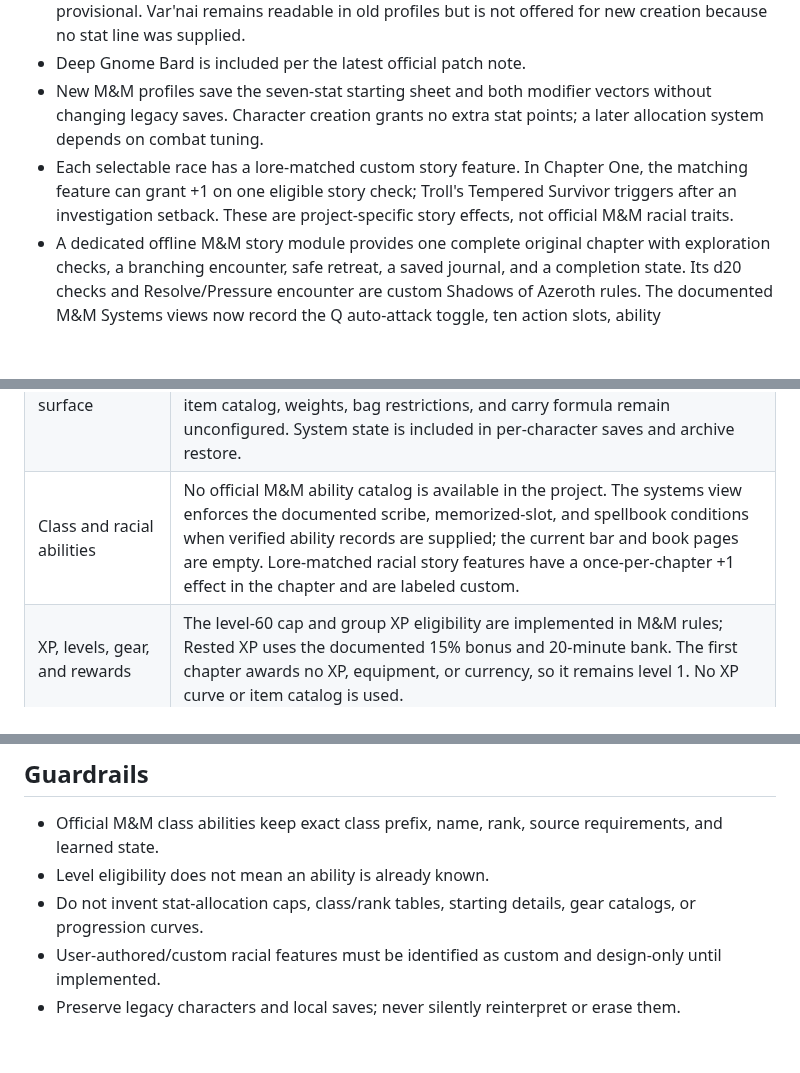
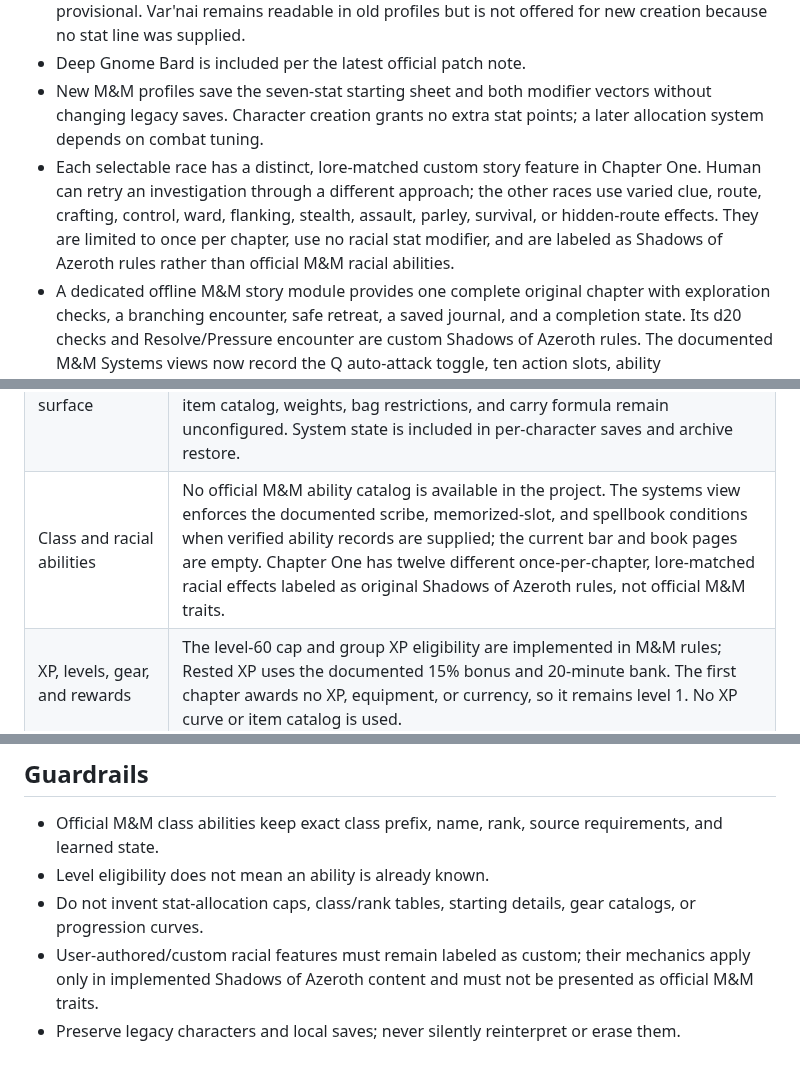
Before and after one commit to SnackyShadowsofAzeroth/shadows-of-azeroth-rpg, a Markdown page: MNM_REWRITE_PLAN.md, 3 parts joined by grey strips. Rendered like a GitHub page; blank space fills up the shorter version.

Commit message:
Diversify M&M racial feature mechanics

```diff
--- a/MNM_REWRITE_PLAN.md
+++ b/MNM_REWRITE_PLAN.md
@@ -10,7 +10,7 @@ Rebuild Shadows of Azeroth around the user's Monsters & Memories rules and an or
 - Troll, High Elf, and Deep Dwarf have logical provisional racial modifiers and are visibly marked provisional. Var'nai remains readable in old profiles but is not offered for new creation because no stat line was supplied.
 - Deep Gnome Bard is included per the latest official patch note.
 - New M&M profiles save the seven-stat starting sheet and both modifier vectors without changing legacy saves. Character creation grants no extra stat points; a later allocation system depends on combat tuning.
-- Each selectable race has a lore-matched custom story feature. In Chapter One, the matching feature can grant +1 on one eligible story check; Troll's Tempered Survivor triggers after an investigation setback. These are project-specific story effects, not official M&M racial traits.
+- Each selectable race has a distinct, lore-matched custom story feature in Chapter One. Human can retry an investigation through a different approach; the other races use varied clue, route, crafting, control, ward, flanking, stealth, assault, parley, survival, or hidden-route effects. They are limited to once per chapter, use no racial stat modifier, and are labeled as Shadows of Azeroth rules rather than official M&M racial abilities.
 - A dedicated offline M&M story module provides one complete original chapter with exploration checks, a branching encounter, safe retreat, a saved journal, and a completion state. Its d20 checks and Resolve/Pressure encounter are custom Shadows of Azeroth rules. The documented M&M Systems views now record the Q auto-attack toggle, ten action slots, ability pages/spellbook requirements, group XP eligibility, the Rested bank and 15% bonus, documented starting items and container slots, and corpse recovery windows. No official attack resolution, XP thresholds/rewards, item catalog, or encumbrance formula is invented.
 
 ## Readiness audit (2026-11-13)
@@ -27,7 +27,7 @@ Rebuild Shadows of Azeroth around the user's Monsters & Memories rules and an or
 | Combat rules surface | The M&M Combat view records Q auto-attack state, shows Archer/Ranger ranged-auto rules, the 10-slot bar, skill/innate/spell pages, and spellbook gates. The text chapter has no target, weapons, enemy data, or official damage/defense formulas, so no attacks resolve. |
 | Level and XP rules surface | The M&M Progress view caps profiles at level 60, calculates the documented group-XP eligibility rule, and records Rested time at 10 minutes banked per minute at a fire/inn, up to 20 minutes, with the documented 15% XP bonus. It does not award XP or calculate level progress because award values and thresholds are unpublished. |
 | Item rules surface | The M&M Items view starts with the guide-documented class guild note and Trainee's Candle, provides the 1 backpack / 3 bag / 3 belt layout, candle toggle, weight limitations, and corpse-expiry rules. Unlisted class scrolls, item catalog, weights, bag restrictions, and carry formula remain unconfigured. System state is included in per-character saves and archive restore. |
-| Class and racial abilities | No official M&M ability catalog is available in the project. The systems view enforces the documented scribe, memorized-slot, and spellbook conditions when verified ability records are supplied; the current bar and book pages are empty. Lore-matched racial story features have a once-per-chapter +1 effect in the chapter and are labeled custom. |
+| Class and racial abilities | No official M&M ability catalog is available in the project. The systems view enforces the documented scribe, memorized-slot, and spellbook conditions when verified ability records are supplied; the current bar and book pages are empty. Chapter One has twelve different once-per-chapter, lore-matched racial effects labeled as original Shadows of Azeroth rules, not official M&M traits. |
 | XP, levels, gear, and rewards | The level-60 cap and group XP eligibility are implemented in M&M rules; Rested XP uses the documented 15% bonus and 20-minute bank. The first chapter awards no XP, equipment, or currency, so it remains level 1. No XP curve or item catalog is used. |
 | Offline and mobile delivery | The new adventure module and its UI are in the service-worker shell cache. Its save key participates in character switching, backup, restore, and older-backup compatibility. |
 
@@ -43,5 +43,5 @@ Rebuild Shadows of Azeroth around the user's Monsters & Memories rules and an or
 - Official M&M class abilities keep exact class prefix, name, rank, source requirements, and learned state.
 - Level eligibility does not mean an ability is already known.
 - Do not invent stat-allocation caps, class/rank tables, starting details, gear catalogs, or progression curves.
-- User-authored/custom racial features must be identified as custom and design-only until implemented.
+- User-authored/custom racial features must remain labeled as custom; their mechanics apply only in implemented Shadows of Azeroth content and must not be presented as official M&M traits.
 - Preserve legacy characters and local saves; never silently reinterpret or erase them.
```
